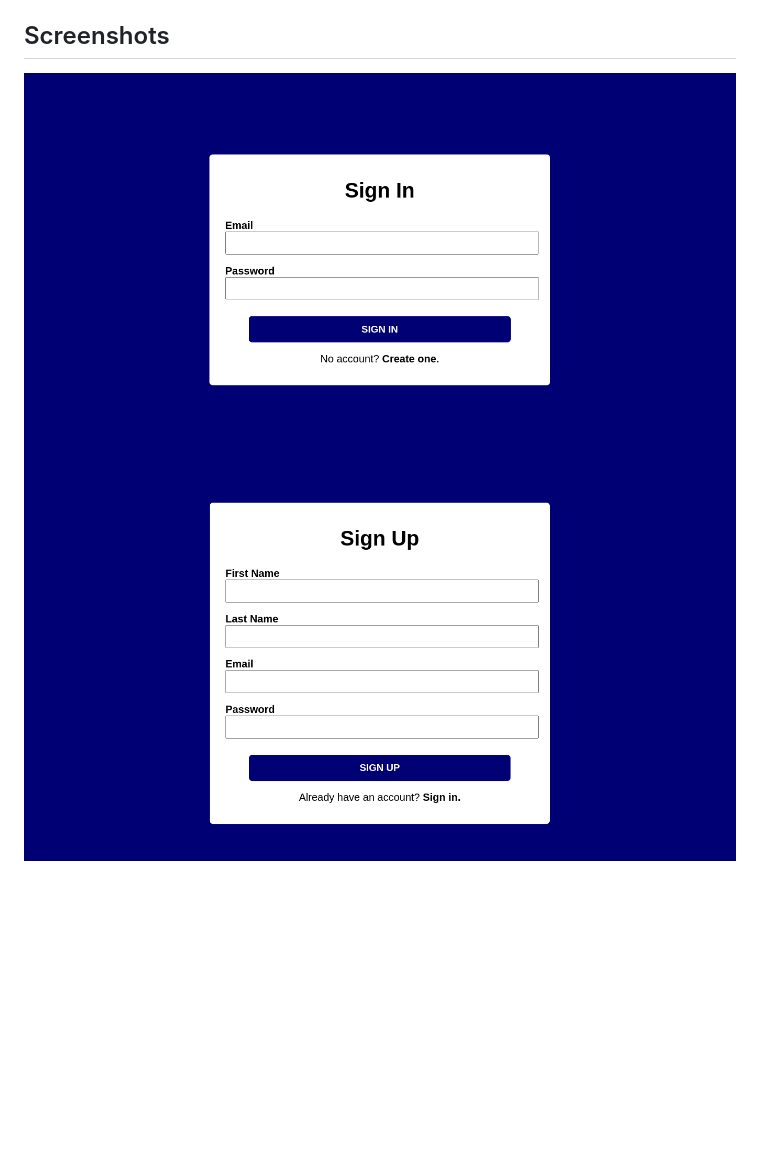
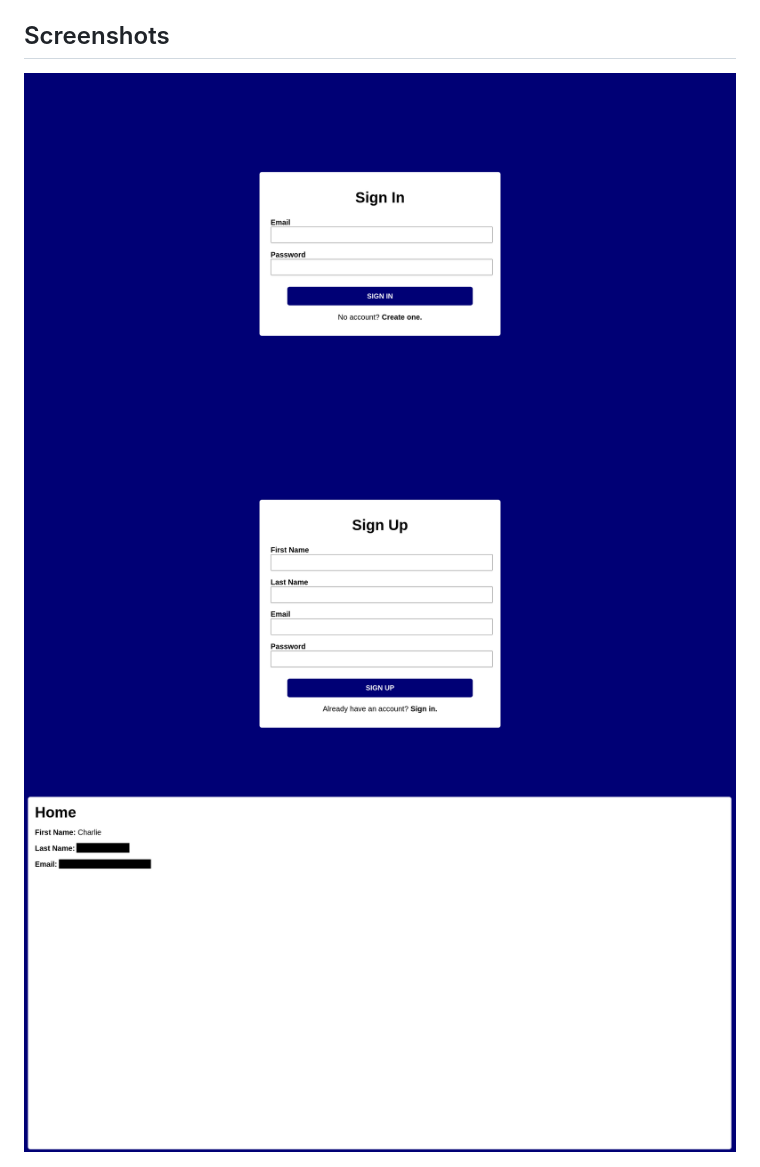
Before and after one commit to chassinat0r/nodejs-login-chat-app, a Markdown page: README.md, the part around the change printed below. Drawn GitHub-style; pictures changed too: screenshots/home.png (added), screenshots/sign-in.png, screenshots/sign-up.png; blank space fills up the shorter version.

Commit message:
updated screenshots and README

```diff
--- a/README.md
+++ b/README.md
@@ -44,2 +44,4 @@ By default, the program can be accessed on http://localhost:8080 or from another
 
-<img src="screenshots/sign-up.png" alt="Sign Up screen" style="width: 100%">
+<img src="screenshots/sign-up.png" alt="Sign Up form" style="width: 100%">
+
+<img src="screenshots/home.png" alt="Homepage (private info hidden)" style="width: 100%">
```
Also changed, not shown: other parts of README.md (+2 -2 lines).
